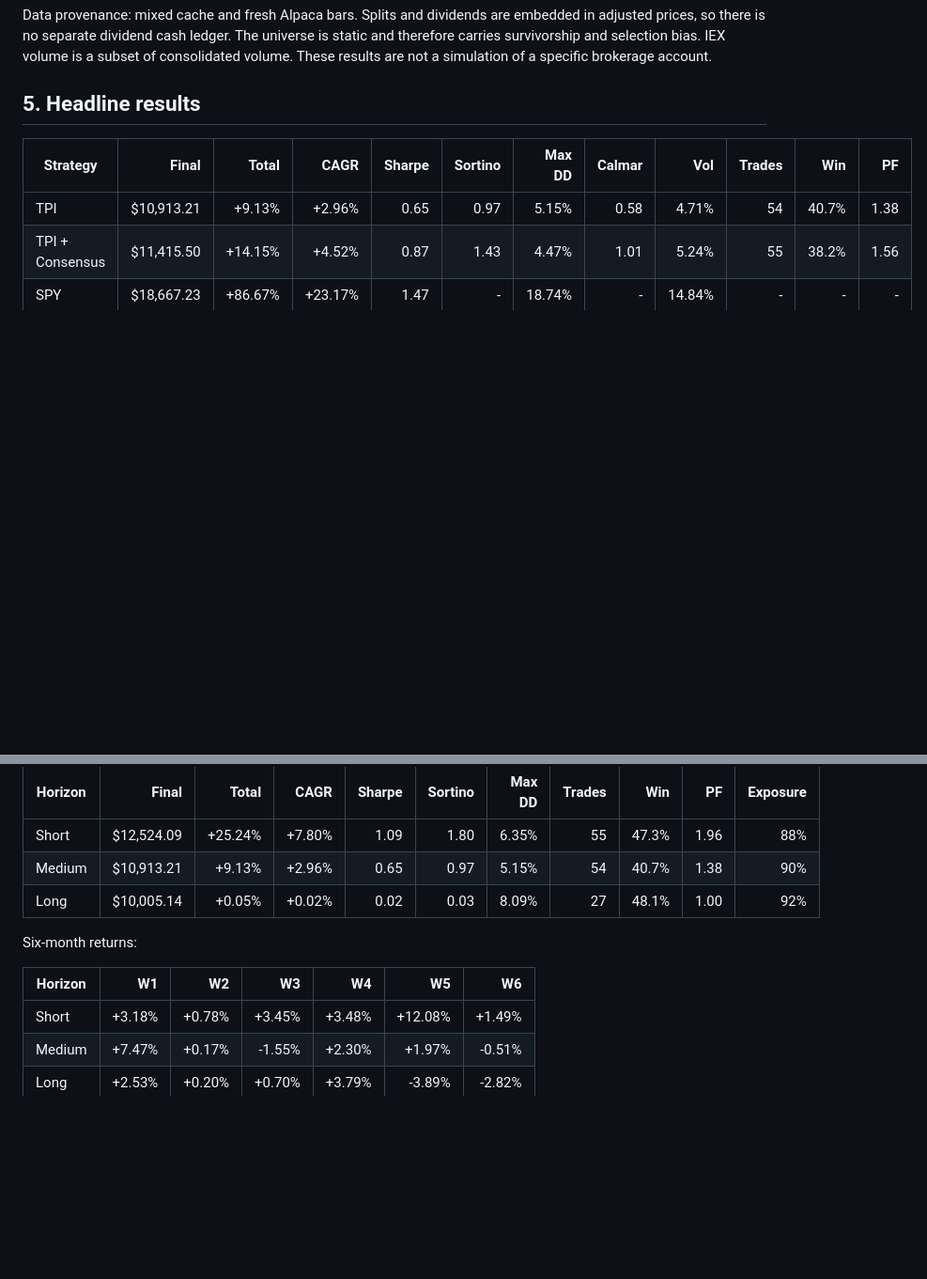
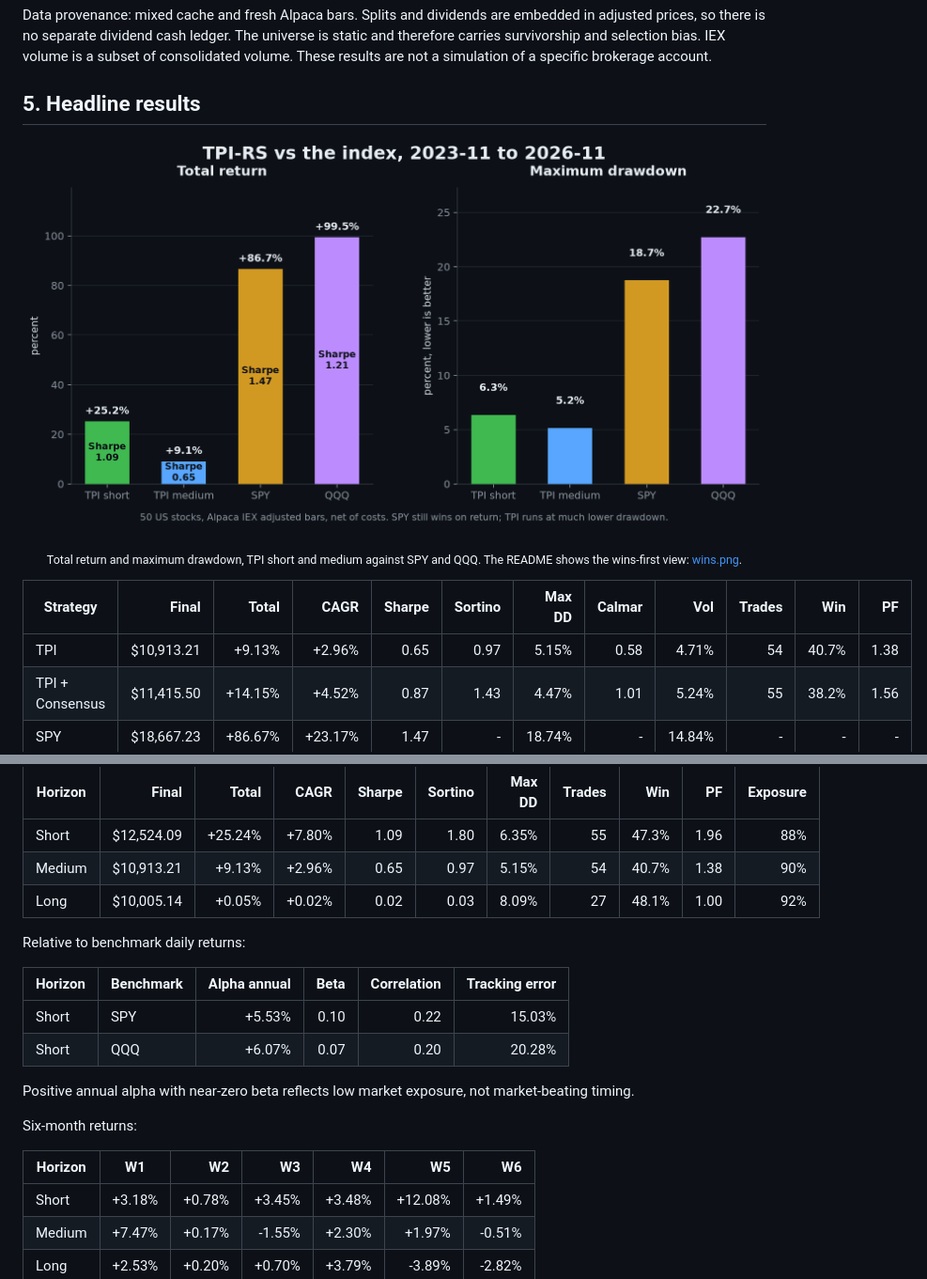
Before and after one commit to kingabzpro/tpi-rs, a Markdown page: docs/BENCHMARKS.md, 2 parts joined by grey strips. Shown at 94% size. Drawn GitHub-style; blank space fills up the shorter version.

```diff
--- a/docs/BENCHMARKS.md
+++ b/docs/BENCHMARKS.md
@@ -92,6 +92,14 @@ Data provenance: mixed cache and fresh Alpaca bars. Splits and dividends are emb
 
 ## 5. Headline results
 
+<p align="center">
+  <a href="screenshots/comparison.png">
+    <img src="screenshots/comparison.png" alt="TPI-RS short and medium returns and drawdowns versus SPY and QQQ" width="900">
+  </a>
+</p>
+
+<p align="center"><sub>Total return and maximum drawdown, TPI short and medium against SPY and QQQ. The README shows the wins-first view: <a href="screenshots/wins.png">wins.png</a>.</sub></p>
+
 | Strategy | Final | Total | CAGR | Sharpe | Sortino | Max DD | Calmar | Vol | Trades | Win | PF |
 |---|---:|---:|---:|---:|---:|---:|---:|---:|---:|---:|---:|
 | TPI | $10,913.21 | +9.13% | +2.96% | 0.65 | 0.97 | 5.15% | 0.58 | 4.71% | 54 | 40.7% | 1.38 |
@@ -152,10 +160,19 @@ These runs use the same 50-stock universe, period, costs and risk profile, chang
 | Medium | $10,913.21 | +9.13% | +2.96% | 0.65 | 0.97 | 5.15% | 54 | 40.7% | 1.38 | 90% |
 | Long | $10,005.14 | +0.05% | +0.02% | 0.02 | 0.03 | 8.09% | 27 | 48.1% | 1.00 | 92% |
 
+Relative to benchmark daily returns:
+
+| Horizon | Benchmark | Alpha annual | Beta | Correlation | Tracking error |
+|---|---|---:|---:|---:|---:|
+| Short | SPY | +5.53% | 0.10 | 0.22 | 15.03% |
+| Short | QQQ | +6.07% | 0.07 | 0.20 | 20.28% |
+
+Positive annual alpha with near-zero beta reflects low market exposure, not market-beating timing.
+
 Six-month returns:
 
 | Horizon | W1 | W2 | W3 | W4 | W5 | W6 |
-|---|---:|---:|---:|---:|---:|---:|
+|---|---|---:|---:|---:|---:|---:|
 | Short | +3.18% | +0.78% | +3.45% | +3.48% | +12.08% | +1.49% |
 | Medium | +7.47% | +0.17% | -1.55% | +2.30% | +1.97% | -0.51% |
 | Long | +2.53% | +0.20% | +0.70% | +3.79% | -3.89% | -2.82% |
```
Also changed, not shown: README.md (+19 -63 lines), docs/screenshots/wins.png (added).
